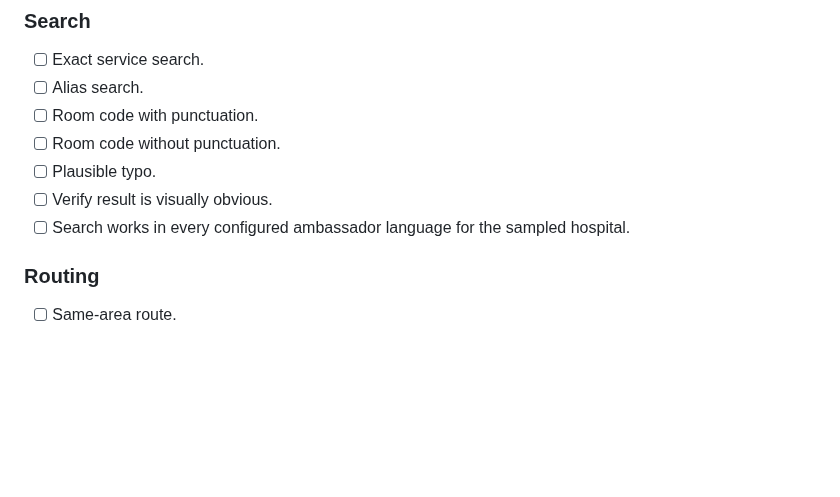
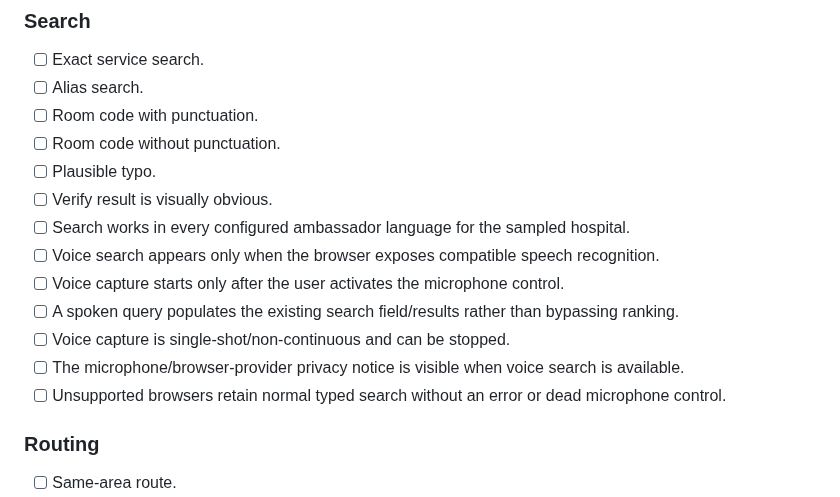
Before and after one commit to ollie61/waywey, a Markdown page: docs/RELEASE-CHECKLIST.md, the part around the change. Drawn GitHub-style; blank space fills up the shorter version.

Commit message:
Add voice search release checks

```diff
--- a/docs/RELEASE-CHECKLIST.md
+++ b/docs/RELEASE-CHECKLIST.md
@@ -81,6 +81,12 @@ Use at least one LTR hospital and Hadassah for RTL/multilingual coverage.
 - [ ] Plausible typo.
 - [ ] Verify result is visually obvious.
 - [ ] Search works in every configured ambassador language for the sampled hospital.
+- [ ] Voice search appears only when the browser exposes compatible speech recognition.
+- [ ] Voice capture starts only after the user activates the microphone control.
+- [ ] A spoken query populates the existing search field/results rather than bypassing ranking.
+- [ ] Voice capture is single-shot/non-continuous and can be stopped.
+- [ ] The microphone/browser-provider privacy notice is visible when voice search is available.
+- [ ] Unsupported browsers retain normal typed search without an error or dead microphone control.
 
 ### Routing
 
```
